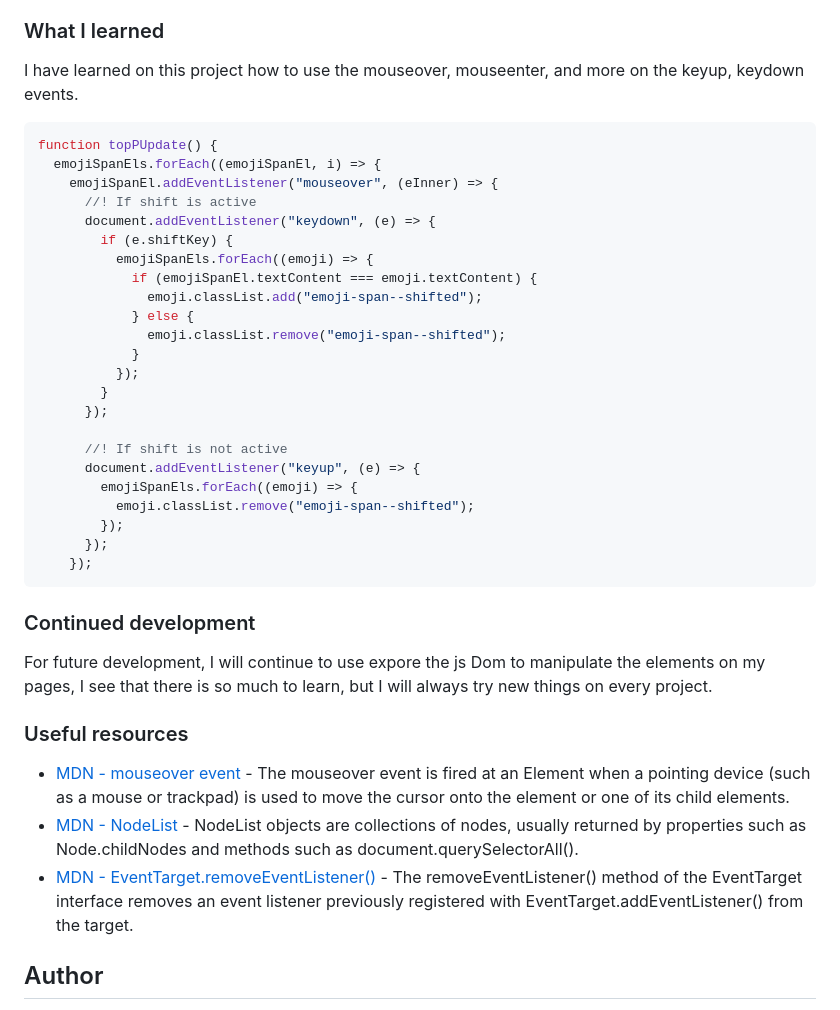
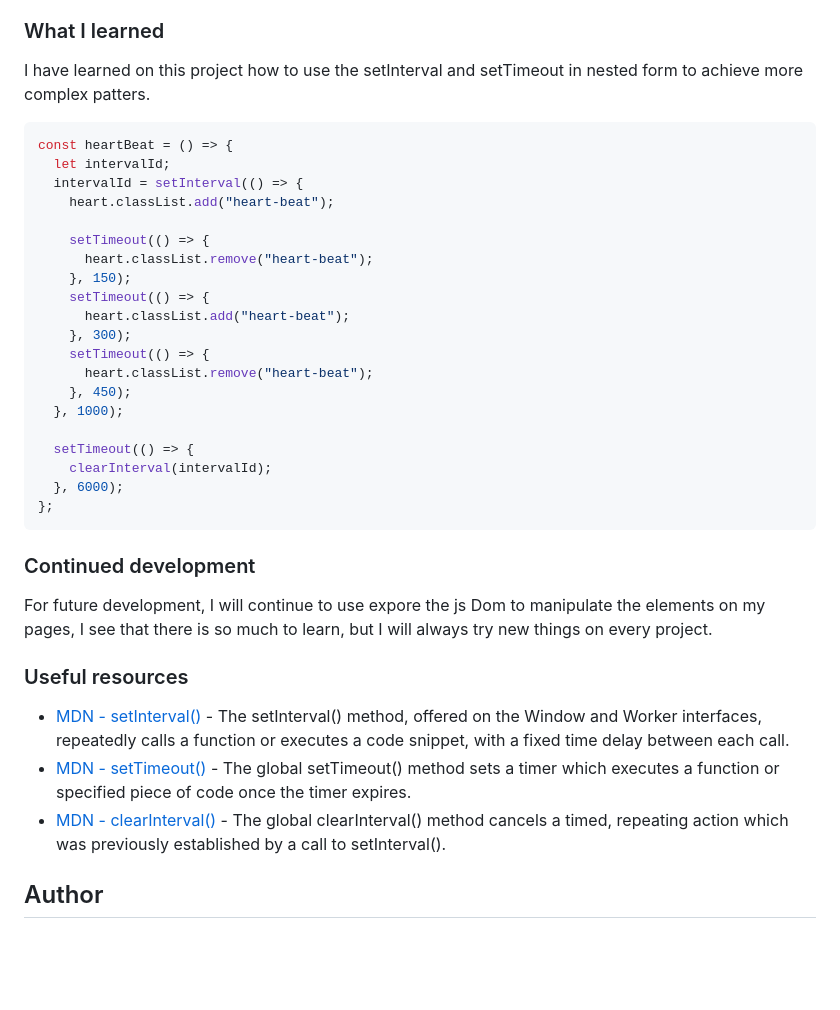
Before and after one commit to newbpydev/valentines-18-2022, a Markdown page: README.md, the part around the change printed below. GitHub-like rendering; blank space fills up the shorter version.

Commit message:
📝 docs: add images, and update docs

````diff
--- a/README.md
+++ b/README.md
@@ -47,33 +46,30 @@ overall I am very impressed on what is possible so far.
 
 ### What I learned
 
-I have learned on this project how to use the mouseover, mouseenter, and more on
-the keyup, keydown events.
+I have learned on this project how to use the setInterval and setTimeout in
+nested form to achieve more complex patters.
 
 ```javascript
-function topPUpdate() {
-  emojiSpanEls.forEach((emojiSpanEl, i) => {
-    emojiSpanEl.addEventListener("mouseover", (eInner) => {
-      //! If shift is active
-      document.addEventListener("keydown", (e) => {
-        if (e.shiftKey) {
-          emojiSpanEls.forEach((emoji) => {
-            if (emojiSpanEl.textContent === emoji.textContent) {
-              emoji.classList.add("emoji-span--shifted");
-            } else {
-              emoji.classList.remove("emoji-span--shifted");
-            }
-          });
-        }
-      });
+const heartBeat = () => {
+  let intervalId;
+  intervalId = setInterval(() => {
+    heart.classList.add("heart-beat");
 
-      //! If shift is not active
-      document.addEventListener("keyup", (e) => {
-        emojiSpanEls.forEach((emoji) => {
-          emoji.classList.remove("emoji-span--shifted");
-        });
-      });
-    });
+    setTimeout(() => {
+      heart.classList.remove("heart-beat");
+    }, 150);
+    setTimeout(() => {
+      heart.classList.add("heart-beat");
+    }, 300);
+    setTimeout(() => {
+      heart.classList.remove("heart-beat");
+    }, 450);
+  }, 1000);
+
+  setTimeout(() => {
+    clearInterval(intervalId);
+  }, 6000);
+};
 ```
 
 ### Continued development
@@ -84,9 +80,9 @@ always try new things on every project.
 
 ### Useful resources
 
-- [MDN - mouseover event](https://developer.mozilla.org/en-US/docs/Web/API/Element/mouseover_event) - The mouseover event is fired at an Element when a pointing device (such as a mouse or trackpad) is used to move the cursor onto the element or one of its child elements.
-- [MDN - NodeList](https://developer.mozilla.org/en-US/docs/Web/API/NodeList) - NodeList objects are collections of nodes, usually returned by properties such as Node.childNodes and methods such as document.querySelectorAll().
-- [MDN - EventTarget.removeEventListener()](https://developer.mozilla.org/es/docs/Web/API/EventTarget/removeEventListener) - The removeEventListener() method of the EventTarget interface removes an event listener previously registered with EventTarget.addEventListener() from the target.
+- [MDN - setInterval()](https://developer.mozilla.org/en-US/docs/Web/API/setInterval) - The setInterval() method, offered on the Window and Worker interfaces, repeatedly calls a function or executes a code snippet, with a fixed time delay between each call.
+- [MDN - setTimeout()](https://developer.mozilla.org/en-US/docs/Web/API/setTimeout) - The global setTimeout() method sets a timer which executes a function or specified piece of code once the timer expires.
+- [MDN - clearInterval()](https://developer.mozilla.org/en-US/docs/Web/API/clearInterval) - The global clearInterval() method cancels a timed, repeating action which was previously established by a call to setInterval().
 
 ## Author
 
````
Also changed, not shown: other parts of README.md (+8 -9 lines), images/screenshot1.png, images/screenshot2.png, images/screenshot3.png, images/screenshot4.png, 1 other file.
